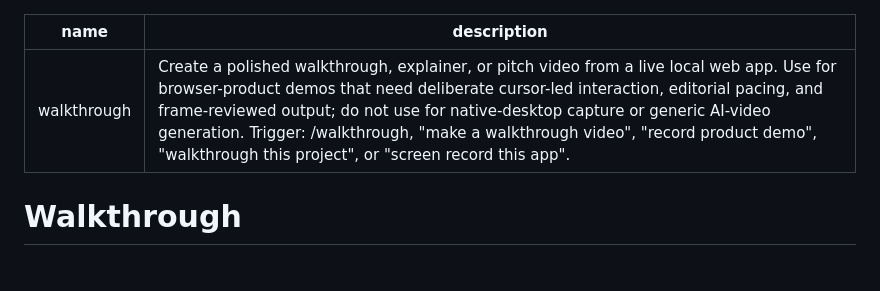
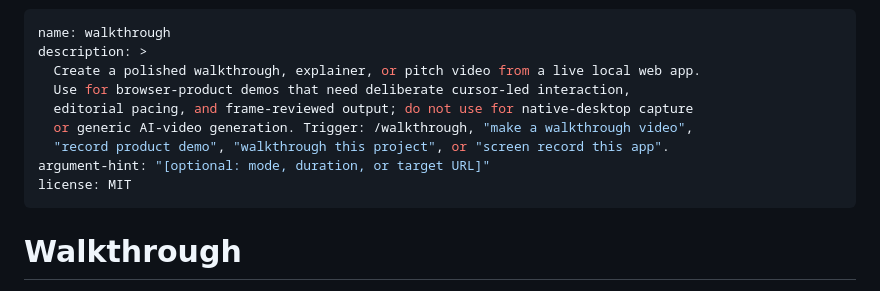
Before and after one commit to narain-karti/Walkthrough, a Markdown page: skills/walkthrough/SKILL.md, the part around the change. Drawn GitHub-style.

Commit message:
fix(skill): format YAML frontmatter with block scalar and argument-hint for slash command discovery

```diff
--- a/skills/walkthrough/SKILL.md
+++ b/skills/walkthrough/SKILL.md
@@ -1,6 +1,13 @@
 ---
 name: walkthrough
-description: Create a polished walkthrough, explainer, or pitch video from a live local web app. Use for browser-product demos that need deliberate cursor-led interaction, editorial pacing, and frame-reviewed output; do not use for native-desktop capture or generic AI-video generation. Trigger: /walkthrough, "make a walkthrough video", "record product demo", "walkthrough this project", or "screen record this app".
+description: >
+  Create a polished walkthrough, explainer, or pitch video from a live local web app.
+  Use for browser-product demos that need deliberate cursor-led interaction,
+  editorial pacing, and frame-reviewed output; do not use for native-desktop capture
+  or generic AI-video generation. Trigger: /walkthrough, "make a walkthrough video",
+  "record product demo", "walkthrough this project", or "screen record this app".
+argument-hint: "[optional: mode, duration, or target URL]"
+license: MIT
 ---
 
 # Walkthrough
```
